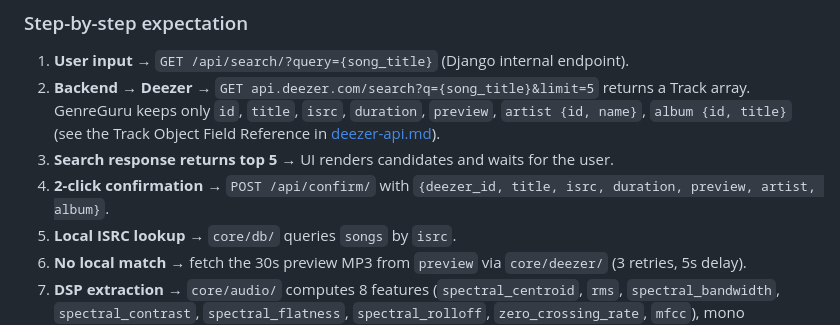
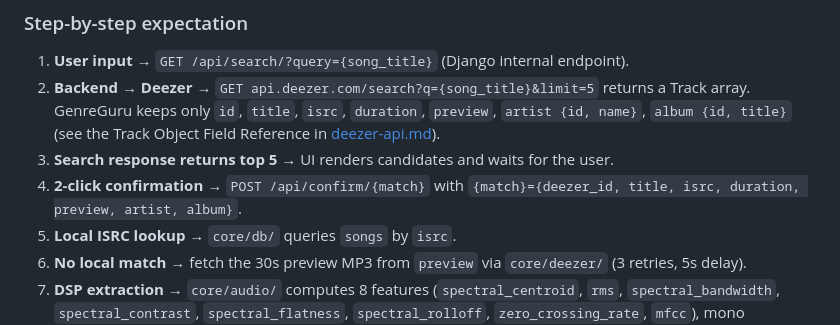
Before and after one commit to AhmedAl-Hayali/AgenticGenreGuru, a Markdown page: docs/001-song-fingerprint-engine/api_flow.md, the part around one of its changes. Rendered like a GitHub page.

Commit message:
docs(specs-search-api): add {match} explicitly to confirm endpoint invocations

```diff
--- a/docs/001-song-fingerprint-engine/api_flow.md
+++ b/docs/001-song-fingerprint-engine/api_flow.md
@@ -45,7 +45,7 @@ flowchart TD
 1. **User input** → `GET /api/search/?query={song_title}` (Django internal endpoint).
 2. **Backend → Deezer** → `GET api.deezer.com/search?q={song_title}&limit=5` returns a Track array. GenreGuru keeps only `id`, `title`, `isrc`, `duration`, `preview`, `artist {id, name}`, `album {id, title}` (see the Track Object Field Reference in [deezer-api.md](../../specs/001-song-fingerprint-engine/contracts/deezer-api.md)).
 3. **Search response returns top 5** → UI renders candidates and waits for the user.
-4. **2-click confirmation** → `POST /api/confirm/` with `{deezer_id, title, isrc, duration, preview, artist, album}`.
+4. **2-click confirmation** → `POST /api/confirm/{match}` with `{match}={deezer_id, title, isrc, duration, preview, artist, album}`.
 5. **Local ISRC lookup** → `core/db/` queries `songs` by `isrc`.
 6. **No local match**  → fetch the 30s preview MP3 from `preview` via `core/deezer/` (3 retries, 5s delay).
 7. **DSP extraction** → `core/audio/` computes 8 features (`spectral_centroid`, `rms`, `spectral_bandwidth`, `spectral_contrast`, `spectral_flatness`, `spectral_rolloff`, `zero_crossing_rate`, `mfcc`), mono downmix, arithmetic-mean collapse to one scalar per feature.
```
Also changed, not shown: other parts of docs/001-song-fingerprint-engine/api_flow.md (+1 -1 lines), 1 other file.
